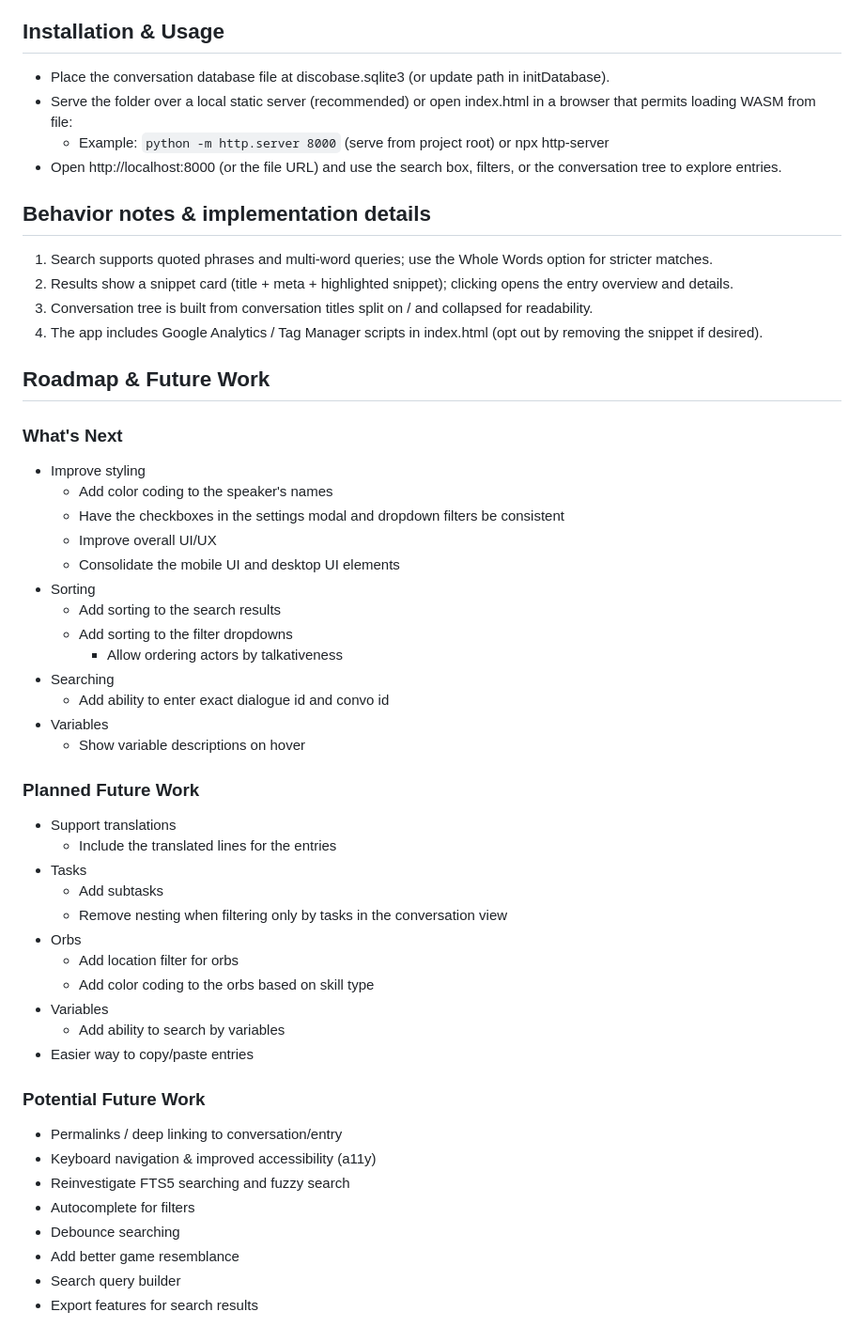
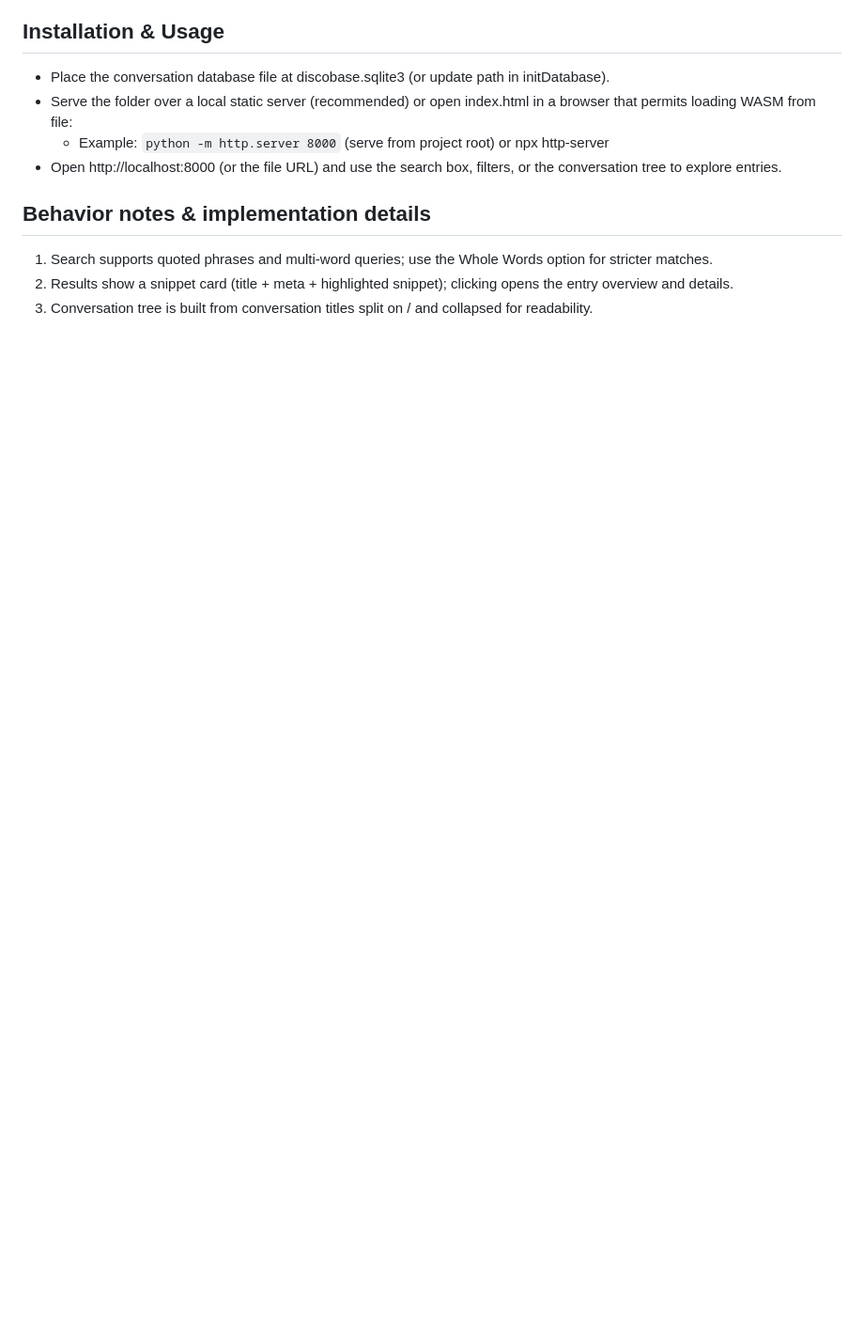
Before and after one commit to rosecolinlarry/DiscoBrowser, a Markdown page: README.md, the part around one of its changes. Shown at 94% size. GitHub-like rendering; blank space fills up the shorter version.

Commit message:
Clean up README by removing database generation and roadmap sections
Removed detailed instructions for generating the database and future work roadmap from the README.

```diff
--- a/README.md
+++ b/README.md
@@ -78,48 +63,3 @@ Instructions for desktop downloaded via Steam.
 1. Search supports quoted phrases and multi-word queries; use the Whole Words option for stricter matches.
 2. Results show a snippet card (title + meta + highlighted snippet); clicking opens the entry overview and details.
 3. Conversation tree is built from conversation titles split on / and collapsed for readability.
-4. The app includes Google Analytics / Tag Manager scripts in index.html (opt out by removing the snippet if desired).
-
-
-## Roadmap & Future Work
-
-### What's Next
-
-- Improve styling
-  - Add color coding to the speaker's names
-  - Have the checkboxes in the settings modal and dropdown filters be consistent
-  - Improve overall UI/UX
-  - Consolidate the mobile UI and desktop UI elements
-- Sorting
-  - Add sorting to the search results
-  - Add sorting to the filter dropdowns
-    - Allow ordering actors by talkativeness
-- Searching
-  - Add ability to enter exact dialogue id and convo id
-- Variables
-  - Show variable descriptions on hover
-
-### Planned Future Work
-
-- Support translations
-  - Include the translated lines for the entries
-- Tasks
-  - Add subtasks
-  - Remove nesting when filtering only by tasks in the conversation view
-- Orbs
-  - Add location filter for orbs
-  - Add color coding to the orbs based on skill type
-- Variables
-  - Add ability to search by variables
-- Easier way to copy/paste entries
-
-### Potential Future Work
-
-- Permalinks / deep linking to conversation/entry
-- Keyboard navigation & improved accessibility (a11y)
-- Reinvestigate FTS5 searching and fuzzy search
-- Autocomplete for filters
-- Debounce searching
-- Add better game resemblance
-- Search query builder
-- Export features for search results
```
Also changed, not shown: other parts of README.md (+0 -15 lines).
